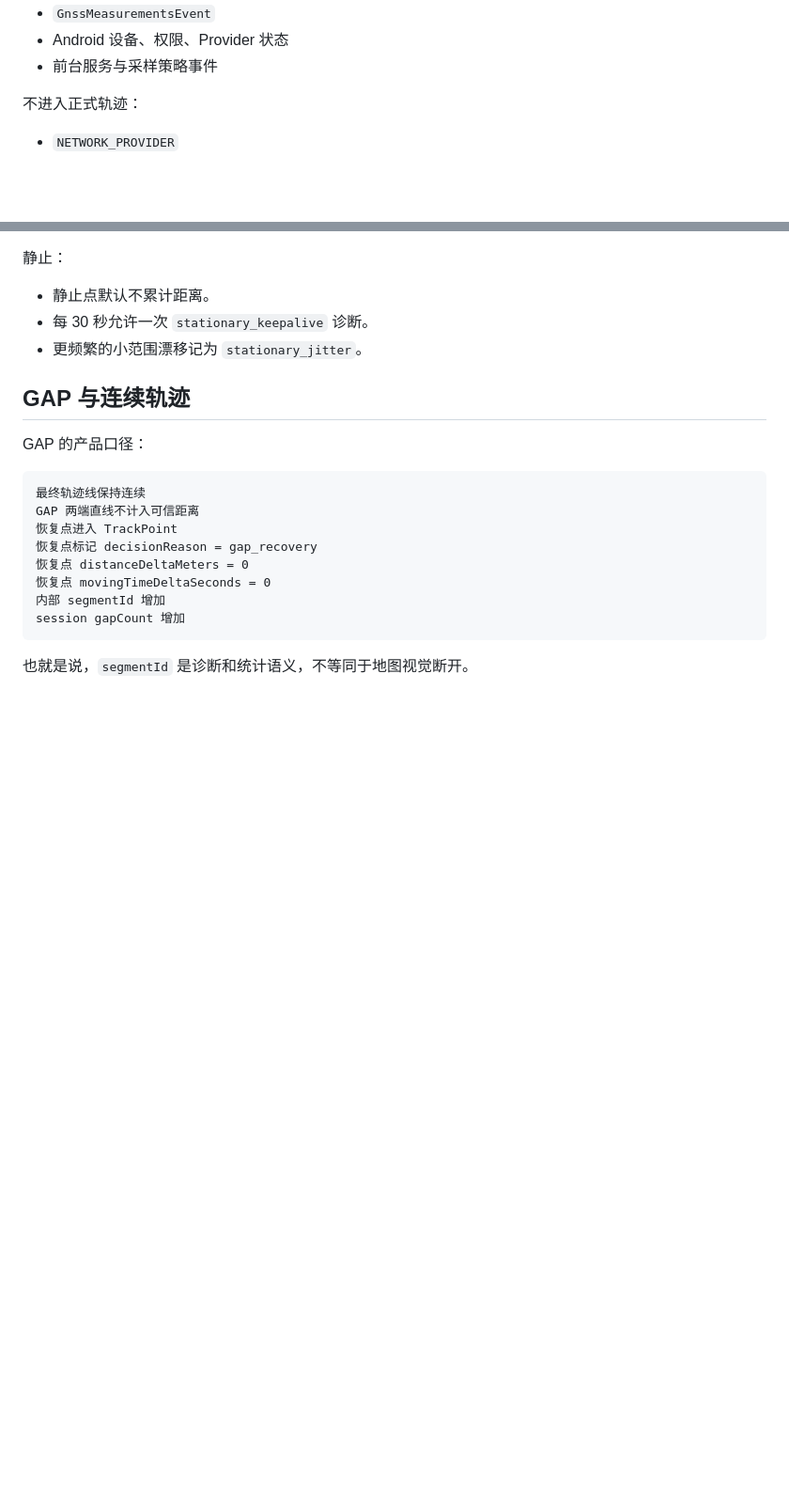
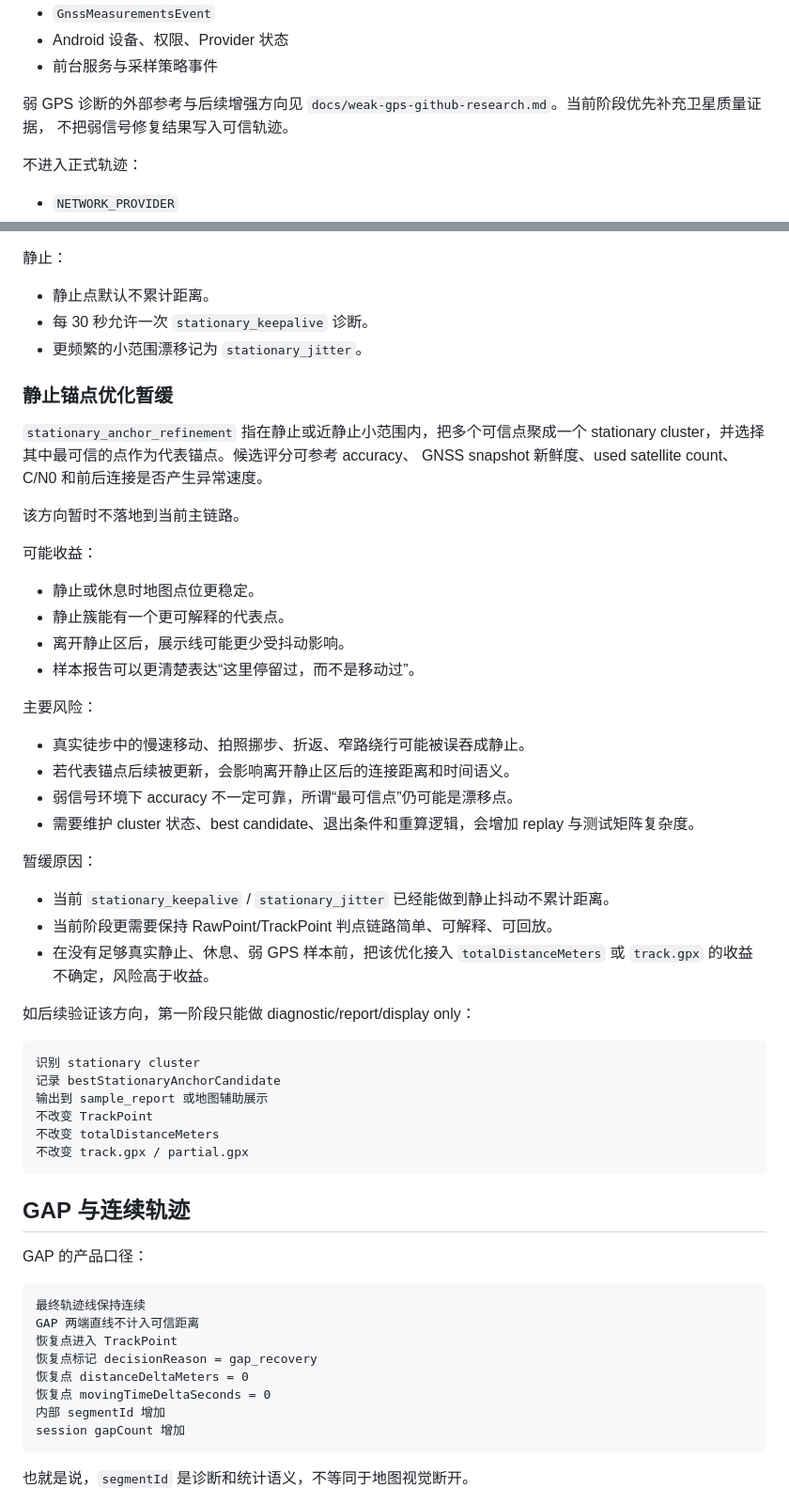
Before and after one commit to 15025639392/hide_test, a Markdown page: docs/system-gnss-track-recording-plan.md, 2 parts joined by grey strips. Shown at 94% size. Rendered like a GitHub page; blank space fills up the shorter version.

Commit message:
docs: document weak gps research and stationary anchor decision

````diff
--- a/docs/system-gnss-track-recording-plan.md
+++ b/docs/system-gnss-track-recording-plan.md
@@ -63,6 +63,10 @@ LocationManager.GPS_PROVIDER
 - `GnssMeasurementsEvent`
 - Android 设备、权限、Provider 状态
 - 前台服务与采样策略事件
+
+弱 GPS 诊断的外部参考与后续增强方向见
+`docs/weak-gps-github-research.md`。当前阶段优先补充卫星质量证据，
+不把弱信号修复结果写入可信轨迹。
 
 不进入正式轨迹：
 
@@ -184,6 +188,46 @@ TrackPoint：
 - 静止点默认不累计距离。
 - 每 30 秒允许一次 `stationary_keepalive` 诊断。
 - 更频繁的小范围漂移记为 `stationary_jitter`。
+
+### 静止锚点优化暂缓
+
+`stationary_anchor_refinement` 指在静止或近静止小范围内，把多个可信点聚成一个
+stationary cluster，并选择其中最可信的点作为代表锚点。候选评分可参考 accuracy、
+GNSS snapshot 新鲜度、used satellite count、C/N0 和前后连接是否产生异常速度。
+
+该方向暂时不落地到当前主链路。
+
+可能收益：
+
+- 静止或休息时地图点位更稳定。
+- 静止簇能有一个更可解释的代表点。
+- 离开静止区后，展示线可能更少受抖动影响。
+- 样本报告可以更清楚表达“这里停留过，而不是移动过”。
+
+主要风险：
+
+- 真实徒步中的慢速移动、拍照挪步、折返、窄路绕行可能被误吞成静止。
+- 若代表锚点后续被更新，会影响离开静止区后的连接距离和时间语义。
+- 弱信号环境下 accuracy 不一定可靠，所谓“最可信点”仍可能是漂移点。
+- 需要维护 cluster 状态、best candidate、退出条件和重算逻辑，会增加 replay 与测试矩阵复杂度。
+
+暂缓原因：
+
+- 当前 `stationary_keepalive` / `stationary_jitter` 已经能做到静止抖动不累计距离。
+- 当前阶段更需要保持 RawPoint/TrackPoint 判点链路简单、可解释、可回放。
+- 在没有足够真实静止、休息、弱 GPS 样本前，把该优化接入 `totalDistanceMeters`
+  或 `track.gpx` 的收益不确定，风险高于收益。
+
+如后续验证该方向，第一阶段只能做 diagnostic/report/display only：
+
+```text
+识别 stationary cluster
+记录 bestStationaryAnchorCandidate
+输出到 sample_report 或地图辅助展示
+不改变 TrackPoint
+不改变 totalDistanceMeters
+不改变 track.gpx / partial.gpx
+```
 
 ## GAP 与连续轨迹
 
````
Also changed, not shown: docs/weak-gps-github-research.md (added, +155 -0 lines).
